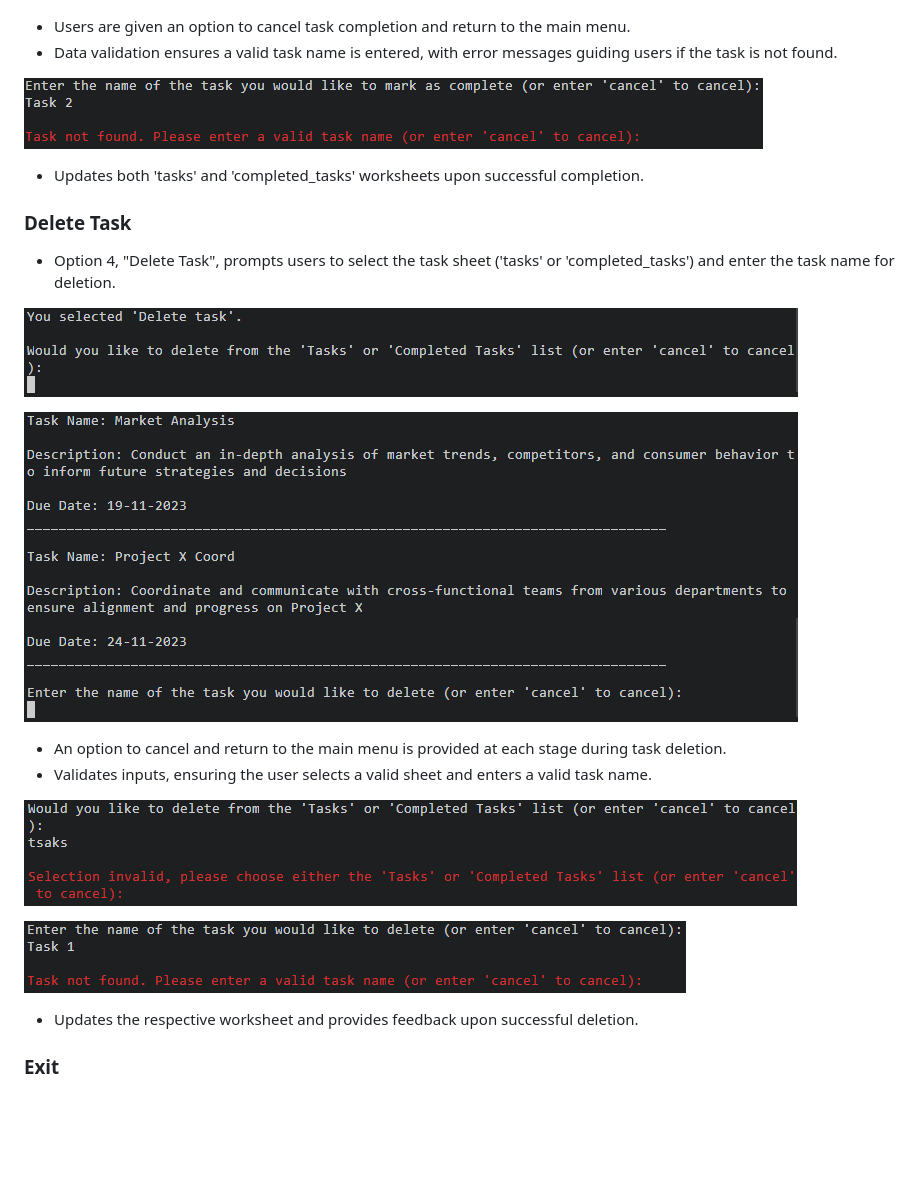
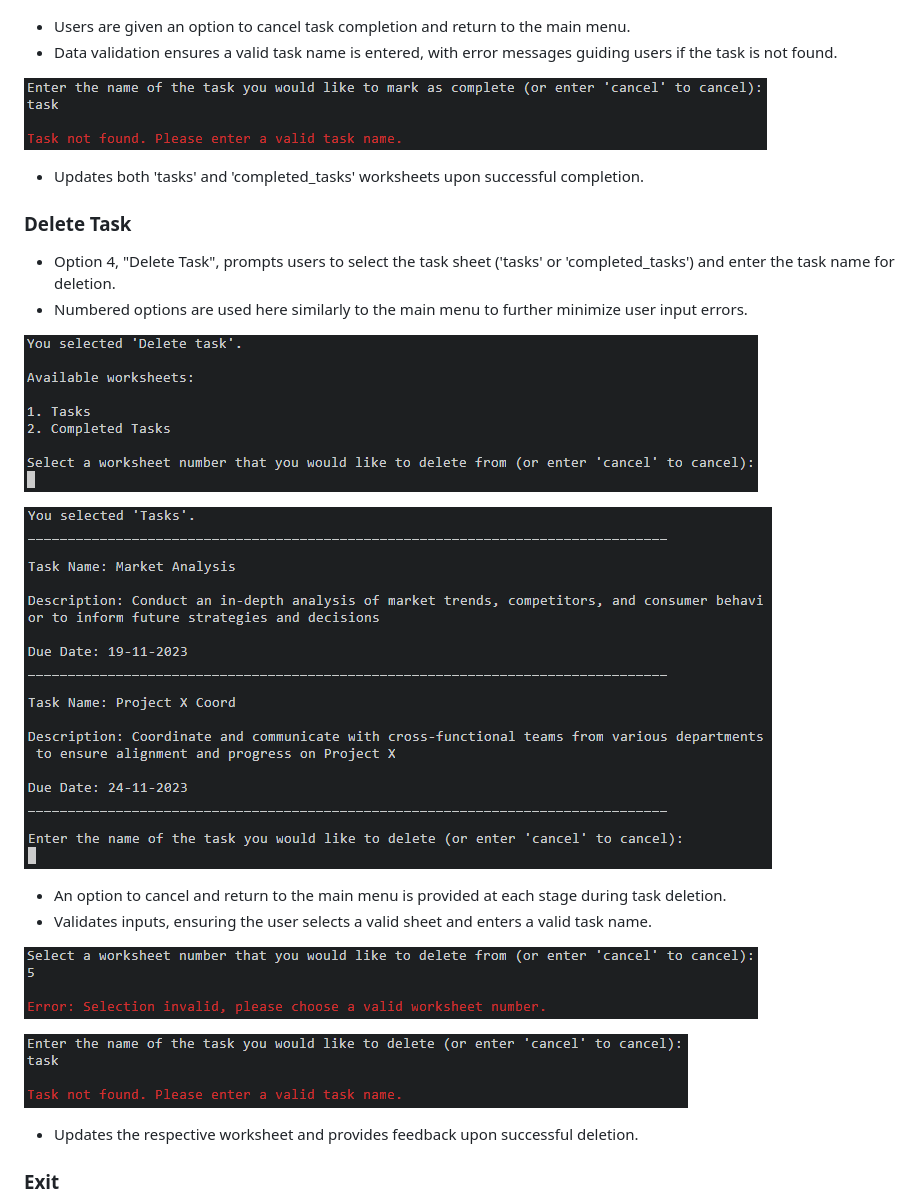
Before and after one commit to eddy-bryan/terminal-to-do, a Markdown page: README.md, the part around the change. GitHub-like rendering; pictures changed too: assets/images/complete_task_error.png, assets/images/delete_task1.png, assets/images/delete_task2.png; blank space fills up the shorter version.

Commit message:
Adjusted README.md to account for changes made

```diff
--- a/README.md
+++ b/README.md
@@ -73,6 +73,7 @@ This application empowers you to showcase an entire task list, generate new task
 ### Delete Task
 
 - Option 4, "Delete Task", prompts users to select the task sheet ('tasks' or 'completed_tasks') and enter the task name for deletion.
+- Numbered options are used here similarly to the main menu to further minimize user input errors.
 
 ![Delete Task 1](assets/images/delete_task1.png)
 
```
Also changed, not shown: 1 other file.
